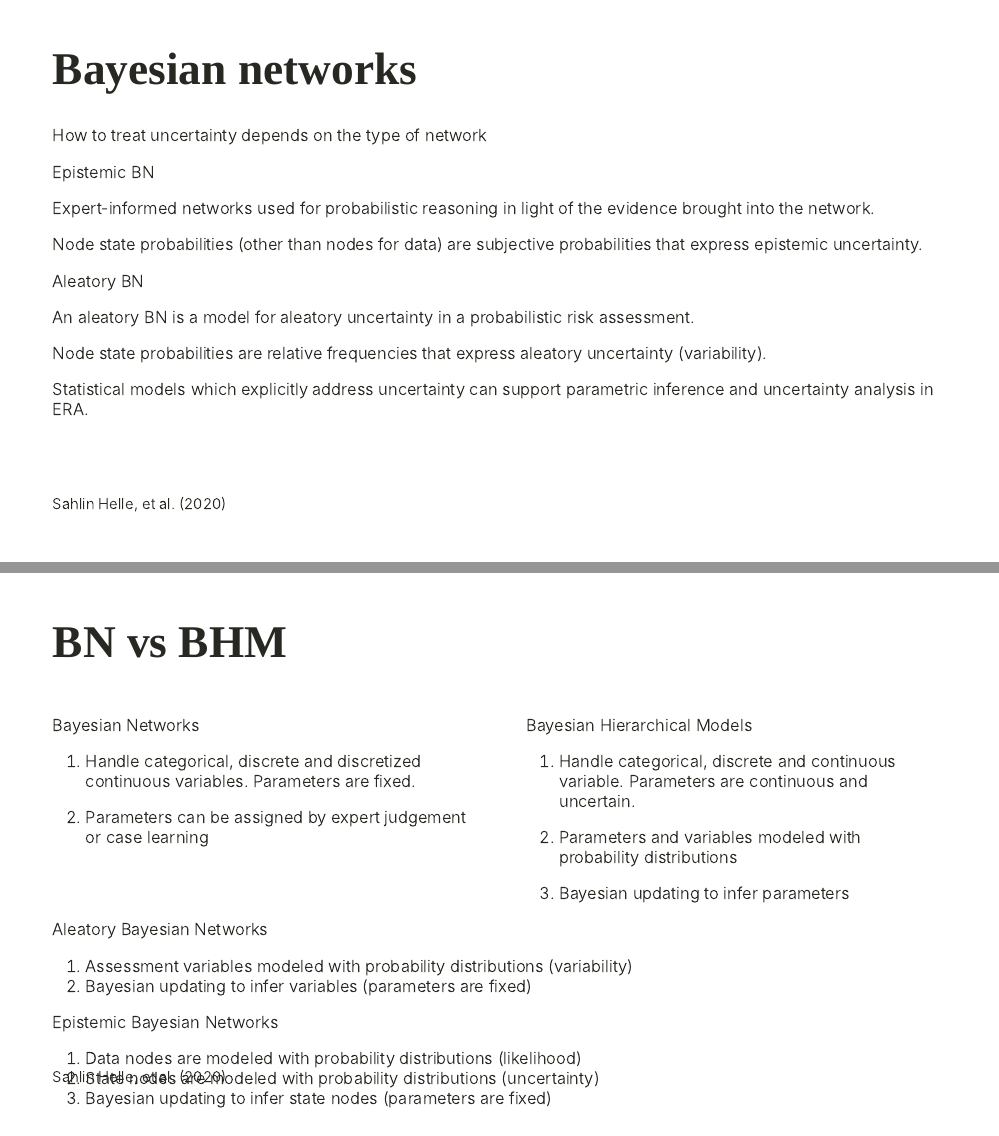
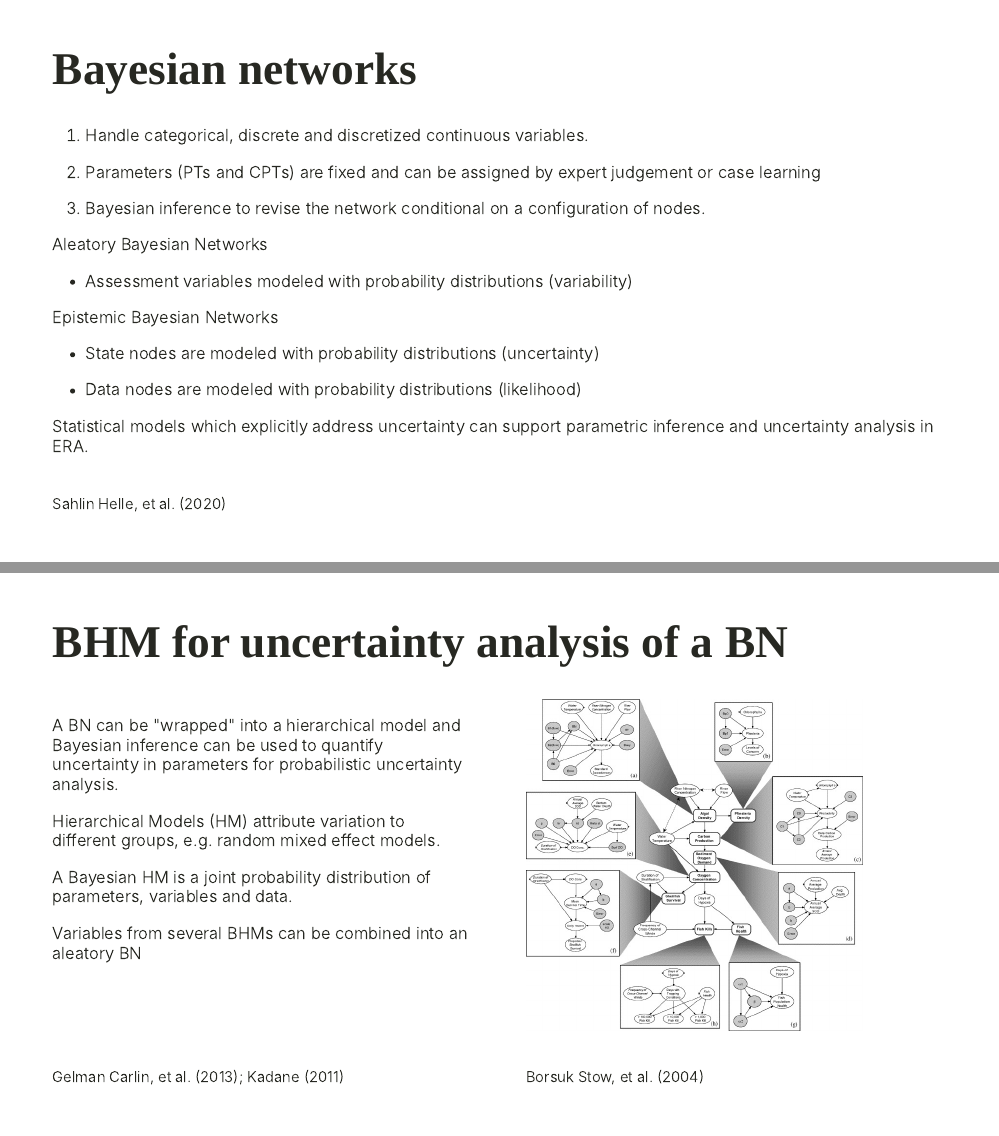
Before and after one commit to lu-unevil/BHMnBN, an R Markdown document (B.Rmd): pages 12 and 16 of 21 before the commit and pages 12 and 14 of 20 after it, joined at a grey line. The pictures show the slides in the output file B.html that the author committed with the source; the slides are laid out offline by our stand-in for remark.js, each with all of its steps uncovered, in fonts that may differ from those the slides ask for, and without slide numbers, shadows or browser add-ons; a font, style sheet, LaTeX package, included part or bibliography that could not be used is replaced or left out.

Commit message:
merged two slides describing BNs and added a pdf

```diff
--- a/B.Rmd
+++ b/B.Rmd
@@ -281,25 +281,27 @@ Uncertainty about the model structure and parameters within models is not handle
 ]
 ---
 # Bayesian networks
-How to treat uncertainty depends on the type of network
+.footnote[`r ct(bibf, "@sahlin2020ThisWhatWe")`]
 
-.f3.fw6[Epistemic BN]
+1. Handle categorical, discrete and discretized continuous variables.
 
-Expert-informed networks used for probabilistic reasoning in light of the evidence brought into the network.
+1. Parameters (PTs and CPTs) are fixed and can be assigned by expert judgement or case learning
 
-Node state probabilities (other than nodes for data) are subjective probabilities that express epistemic uncertainty.
+1. Bayesian inference to revise the network conditional on a configuration of nodes.
 
-.f3.fw6[Aleatory BN]
+--
 
-An aleatory BN is a model for aleatory uncertainty in a probabilistic risk assessment.
+.fw6[Aleatory Bayesian Networks]
+  - Assessment variables modeled with probability distributions (variability)
 
-Node state probabilities are relative frequencies that express aleatory uncertainty (variability).
+.fw6[Epistemic Bayesian Networks]
+  - State nodes are modeled with probability distributions (uncertainty)
 
-.footnote[`r ct(bibf, "@sahlin2020ThisWhatWe")`]
+  - Data nodes are modeled with probability distributions (likelihood)
+
 --
 .bg-light-gray.b--slate-gray.ba.bw1.br3.shadow-5.ph4[Statistical models which explicitly address uncertainty can support parametric inference and uncertainty analysis in ERA.
 ]
-
 ---
 # BHM for uncertainty analysis of a BN
 
@@ -358,37 +358,6 @@ BHMs can combine multiple sources of studies to inform BNs]
 .pull_right[
 -Consider measurement error or partial observability when building Epistemic BNs such as Bayes naive classifiers.
 ]
----
-# BN vs BHM
-.footnote[`r ct(bibf, "@sahlin2020ThisWhatWe")`]
-
-.pull-left[
-.fw6[Bayesian Networks]
-1. Handle categorical, discrete and discretized continuous variables. Parameters are fixed.
-
-1. Parameters can be assigned by expert judgement or case learning
-
-]
-
-.pull-right[
-.fw6[Bayesian Hierarchical Models]
-1. Handle categorical, discrete and continuous variable. Parameters are continuous and uncertain.
-
-1. Parameters and variables modeled with probability distributions
-
-1. Bayesian updating to infer parameters
-]
-
---
-.fw6[Aleatory Bayesian Networks]
-  1. Assessment variables modeled with probability distributions (variability)
-  1. Bayesian updating to infer variables (parameters are fixed)
-
-.fw6[Epistemic Bayesian Networks]
-  1. Data nodes are modeled with probability distributions (likelihood)
-  1. State nodes are modeled with probability distributions (uncertainty)
-  1. Bayesian updating to infer state nodes (parameters are fixed)
-
 
 ---
 background-image: url(figs/whynotboth.png)
```
Also changed, not shown: B.html, B.Rmd (10 more changed lines), 1 other file.
